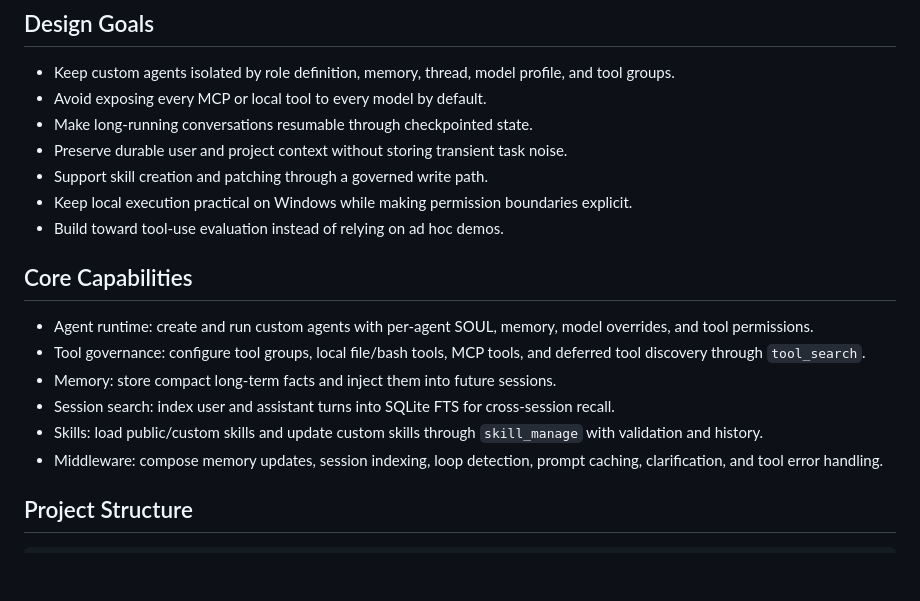
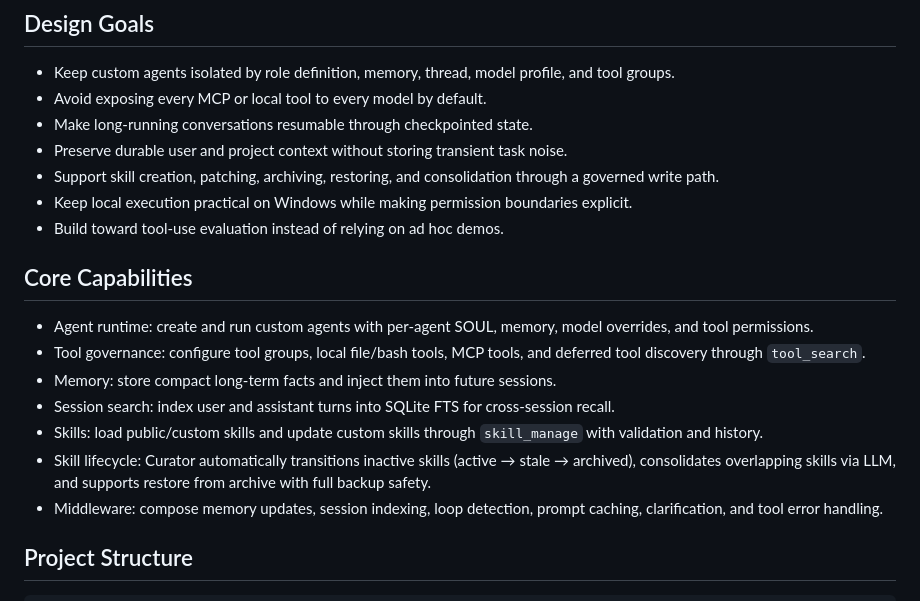
Before and after one commit to bai101315/AgentFlow, a Markdown page: README.md, the part around the change. Rendered like a GitHub page; blank space fills up the shorter version.

```diff
--- a/README.md
+++ b/README.md
@@ -12,7 +12,7 @@ The current product surface is intentionally small: a local CLI and an embedded
 - Avoid exposing every MCP or local tool to every model by default.
 - Make long-running conversations resumable through checkpointed state.
 - Preserve durable user and project context without storing transient task noise.
-- Support skill creation and patching through a governed write path.
+- Support skill creation, patching, archiving, restoring, and consolidation through a governed write path.
 - Keep local execution practical on Windows while making permission boundaries explicit.
 - Build toward tool-use evaluation instead of relying on ad hoc demos.
 
@@ -23,6 +23,7 @@ The current product surface is intentionally small: a local CLI and an embedded
 - Memory: store compact long-term facts and inject them into future sessions.
 - Session search: index user and assistant turns into SQLite FTS for cross-session recall.
 - Skills: load public/custom skills and update custom skills through `skill_manage` with validation and history.
+- Skill lifecycle: Curator automatically transitions inactive skills (active → stale → archived), consolidates overlapping skills via LLM, and supports restore from archive with full backup safety.
 - Middleware: compose memory updates, session indexing, loop detection, prompt caching, clarification, and tool error handling.
 <!-- [DEPRECATED] sandbox configuration removed:
 - Local sandbox mapping: run local file operations against controlled workspace paths; host bash is opt-in and should remain disabled for demos.
```
Also changed, not shown: docs/SELF_IMPROVING_MIGRATION.md (+18 -15 lines).
